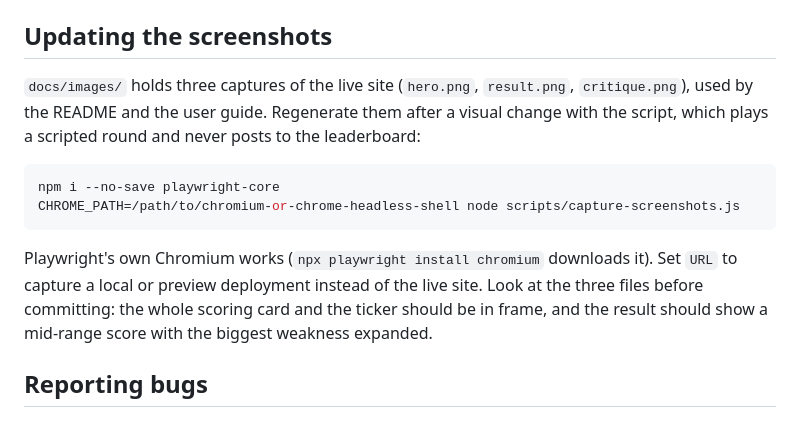
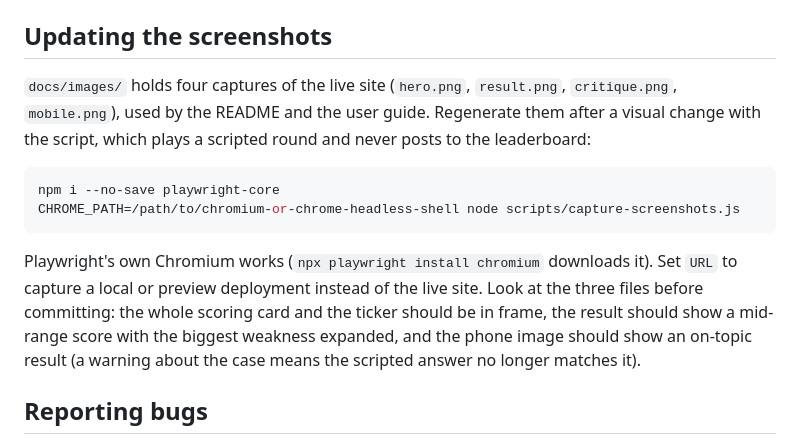
Before and after one commit to batool-fariha/pm-arena, a Markdown page: CONTRIBUTING.md, the part around the change. Drawn GitHub-style.

````diff
--- a/CONTRIBUTING.md
+++ b/CONTRIBUTING.md
@@ -47,14 +47,14 @@ See [docs/deploying.md](docs/deploying.md) to run the API too.
 
 ## Updating the screenshots
 
-`docs/images/` holds three captures of the live site (`hero.png`, `result.png`, `critique.png`), used by the README and the user guide. Regenerate them after a visual change with the script, which plays a scripted round and never posts to the leaderboard:
+`docs/images/` holds four captures of the live site (`hero.png`, `result.png`, `critique.png`, `mobile.png`), used by the README and the user guide. Regenerate them after a visual change with the script, which plays a scripted round and never posts to the leaderboard:
 
 ```bash
 npm i --no-save playwright-core
 CHROME_PATH=/path/to/chromium-or-chrome-headless-shell node scripts/capture-screenshots.js
 ```
 
-Playwright's own Chromium works (`npx playwright install chromium` downloads it). Set `URL` to capture a local or preview deployment instead of the live site. Look at the three files before committing: the whole scoring card and the ticker should be in frame, and the result should show a mid-range score with the biggest weakness expanded.
+Playwright's own Chromium works (`npx playwright install chromium` downloads it). Set `URL` to capture a local or preview deployment instead of the live site. Look at the three files before committing: the whole scoring card and the ticker should be in frame, the result should show a mid-range score with the biggest weakness expanded, and the phone image should show an on-topic result (a warning about the case means the scripted answer no longer matches it).
 
 ## Reporting bugs
 
````
Also changed, not shown: CHANGELOG.md (+2 -1 lines), README.md (+3 -0 lines), docs/images/mobile.png (added).
